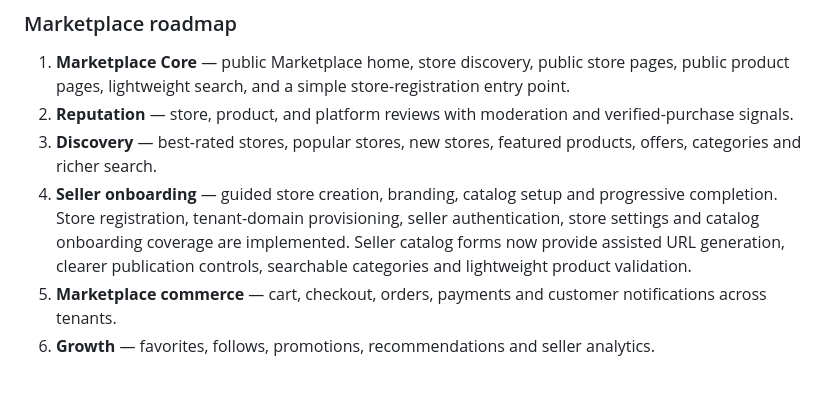
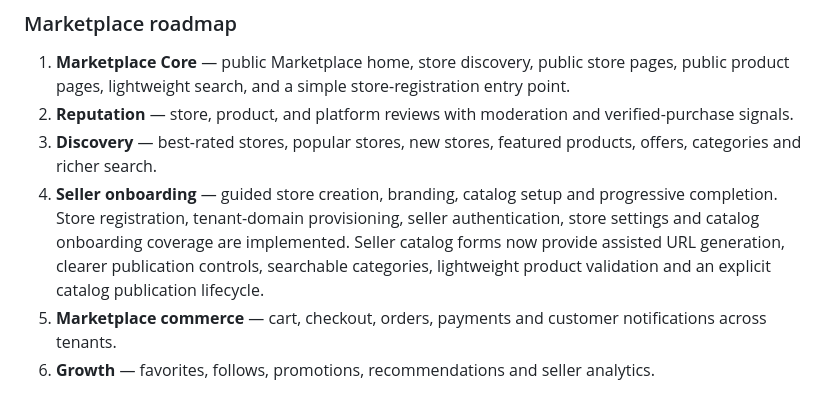
Before and after one commit to renedroyd/combosplus, a Markdown page: README.md, the part around the change. Rendered like a GitHub page.

Commit message:
docs: document catalog publication lifecycle

```diff
--- a/README.md
+++ b/README.md
@@ -52,7 +52,7 @@ CombosPlus is now evolving from a tenant storefront/back-office foundation into
 1. **Marketplace Core** — public Marketplace home, store discovery, public store pages, public product pages, lightweight search, and a simple store-registration entry point.
 2. **Reputation** — store, product, and platform reviews with moderation and verified-purchase signals.
 3. **Discovery** — best-rated stores, popular stores, new stores, featured products, offers, categories and richer search.
-4. **Seller onboarding** — guided store creation, branding, catalog setup and progressive completion. Store registration, tenant-domain provisioning, seller authentication, store settings and catalog onboarding coverage are implemented. Seller catalog forms now provide assisted URL generation, clearer publication controls, searchable categories and lightweight product validation.
+4. **Seller onboarding** — guided store creation, branding, catalog setup and progressive completion. Store registration, tenant-domain provisioning, seller authentication, store settings and catalog onboarding coverage are implemented. Seller catalog forms now provide assisted URL generation, clearer publication controls, searchable categories, lightweight product validation and an explicit catalog publication lifecycle.
 5. **Marketplace commerce** — cart, checkout, orders, payments and customer notifications across tenants.
 6. **Growth** — favorites, follows, promotions, recommendations and seller analytics.
 
```
